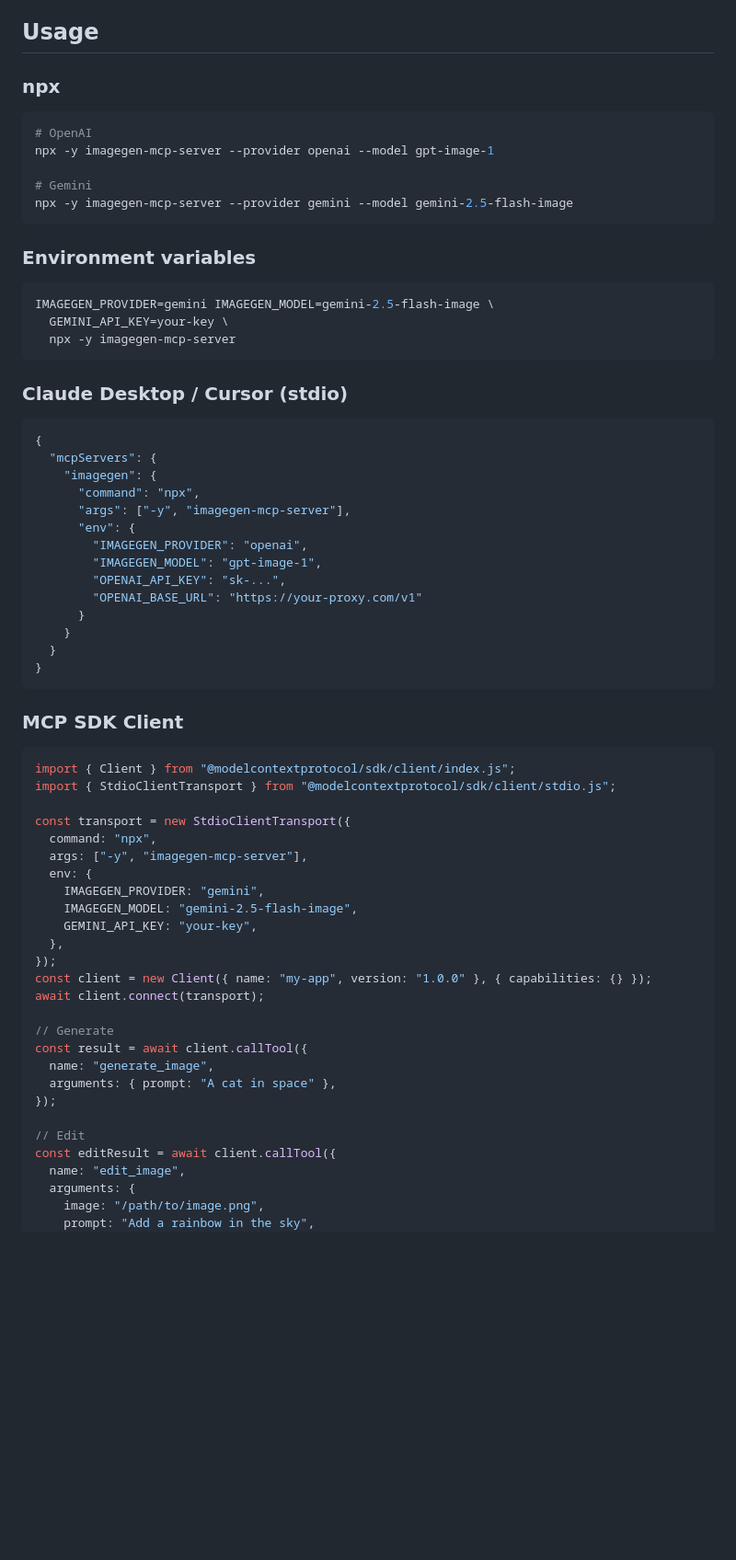
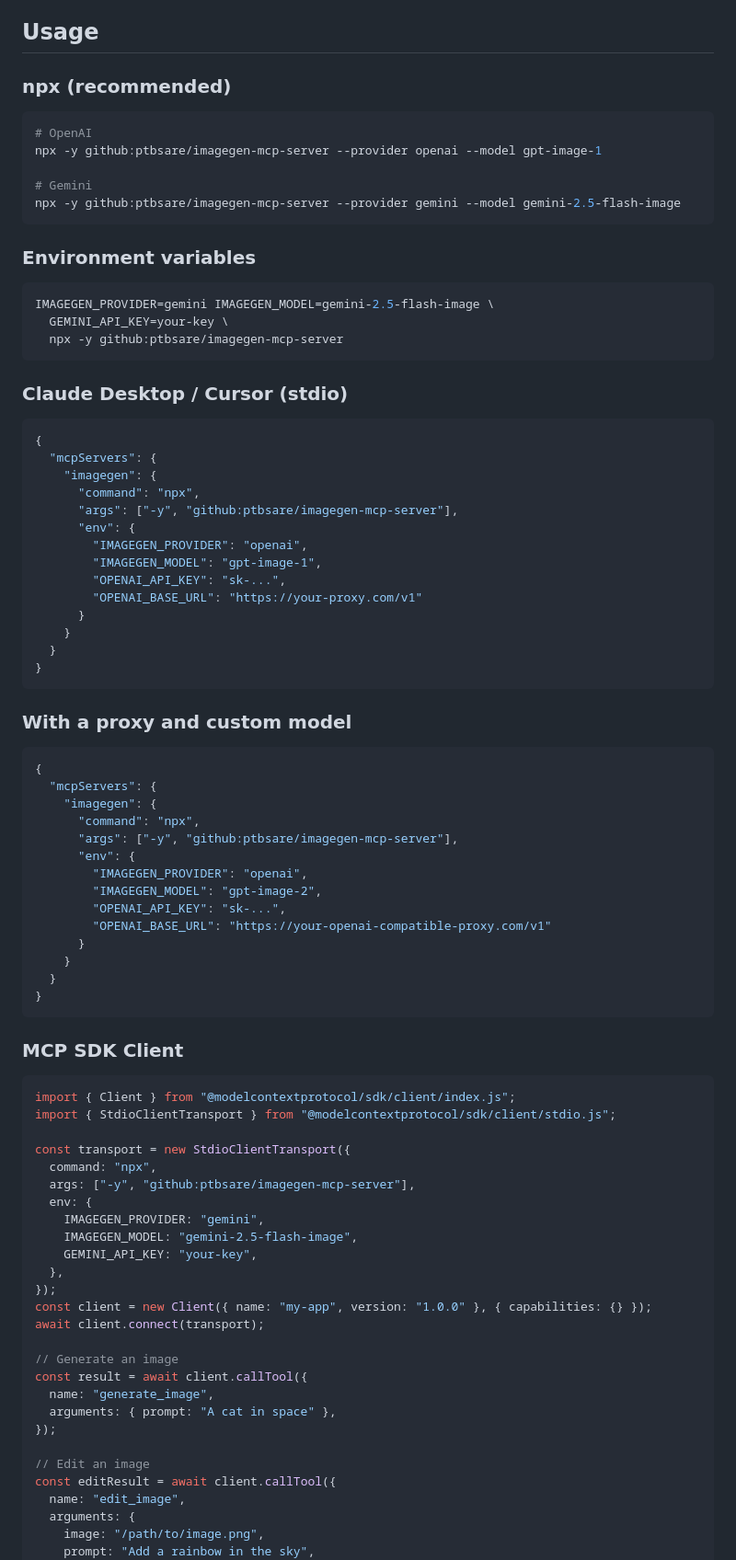
Before and after one commit to deportvidaapostoles-droid/imagegen-mcp-server, a Markdown page: README.md, the part around one of its changes. Shown at 92% size. GitHub-like rendering; blank space fills up the shorter version.

Commit message:
update README: use npx github URL, fix timeout to 180s in docs

````diff
--- a/README.md
+++ b/README.md
@@ -41,14 +51,14 @@ npm run build
 
 ## Usage
 
-### npx
+### npx (recommended)
 
 ```bash
 # OpenAI
-npx -y imagegen-mcp-server --provider openai --model gpt-image-1
+npx -y github:ptbsare/imagegen-mcp-server --provider openai --model gpt-image-1
 
 # Gemini
-npx -y imagegen-mcp-server --provider gemini --model gemini-2.5-flash-image
+npx -y github:ptbsare/imagegen-mcp-server --provider gemini --model gemini-2.5-flash-image
 ```
 
 ### Environment variables
@@ -56,7 +66,7 @@ npx -y imagegen-mcp-server --provider gemini --model gemini-2.5-flash-image
 ```bash
 IMAGEGEN_PROVIDER=gemini IMAGEGEN_MODEL=gemini-2.5-flash-image \
   GEMINI_API_KEY=your-key \
-  npx -y imagegen-mcp-server
+  npx -y github:ptbsare/imagegen-mcp-server
 ```
 
 ### Claude Desktop / Cursor (stdio)
@@ -66,12 +76,31 @@ IMAGEGEN_PROVIDER=gemini IMAGEGEN_MODEL=gemini-2.5-flash-image \
   "mcpServers": {
     "imagegen": {
       "command": "npx",
-      "args": ["-y", "imagegen-mcp-server"],
+      "args": ["-y", "github:ptbsare/imagegen-mcp-server"],
       "env": {
         "IMAGEGEN_PROVIDER": "openai",
         "IMAGEGEN_MODEL": "gpt-image-1",
         "OPENAI_API_KEY": "sk-...",
         "OPENAI_BASE_URL": "https://your-proxy.com/v1"
+      }
+    }
+  }
+}
+```
+
+### With a proxy and custom model
+
+```json
+{
+  "mcpServers": {
+    "imagegen": {
+      "command": "npx",
+      "args": ["-y", "github:ptbsare/imagegen-mcp-server"],
+      "env": {
+        "IMAGEGEN_PROVIDER": "openai",
+        "IMAGEGEN_MODEL": "gpt-image-2",
+        "OPENAI_API_KEY": "sk-...",
+        "OPENAI_BASE_URL": "https://your-openai-compatible-proxy.com/v1"
       }
     }
   }
@@ -86,7 +115,7 @@ import { StdioClientTransport } from "@modelcontextprotocol/sdk/client/stdio.js"
 
 const transport = new StdioClientTransport({
   command: "npx",
-  args: ["-y", "imagegen-mcp-server"],
+  args: ["-y", "github:ptbsare/imagegen-mcp-server"],
   env: {
     IMAGEGEN_PROVIDER: "gemini",
     IMAGEGEN_MODEL: "gemini-2.5-flash-image",
@@ -96,13 +125,13 @@ const transport = new StdioClientTransport({
 const client = new Client({ name: "my-app", version: "1.0.0" }, { capabilities: {} });
 await client.connect(transport);
 
-// Generate
+// Generate an image
 const result = await client.callTool({
   name: "generate_image",
   arguments: { prompt: "A cat in space" },
 });
 
-// Edit
+// Edit an image
 const editResult = await client.callTool({
   name: "edit_image",
   arguments: {
````
Also changed, not shown: other parts of README.md (+15 -5 lines), README.zh-CN.md (+41 -12 lines).
